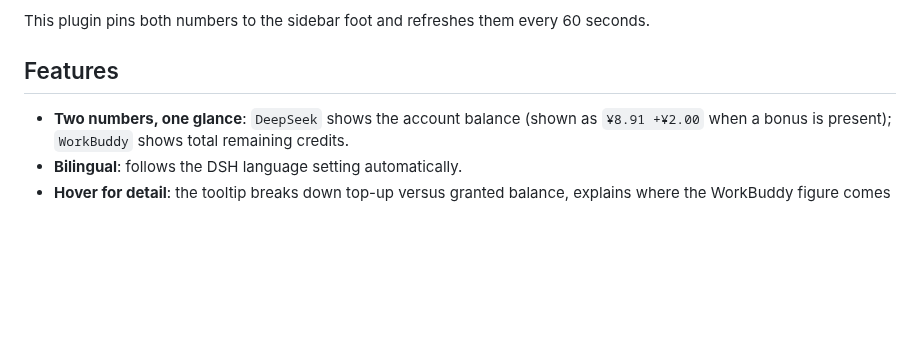
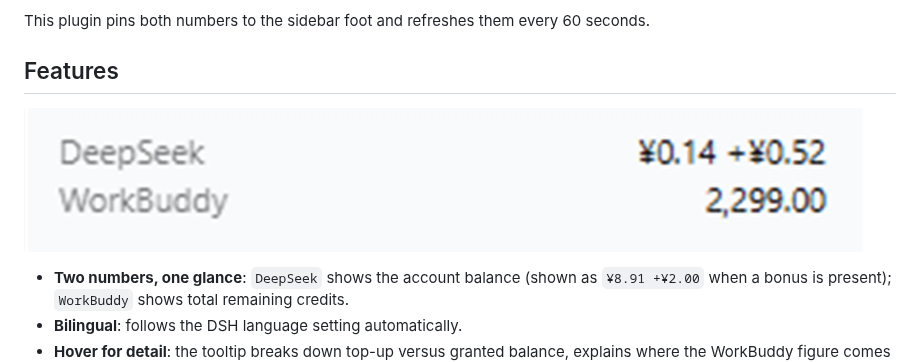
Before and after one commit to du460138504/dsh-dual-balance, a Markdown page: README.en.md, the part around the change. Rendered like a GitHub page; pictures changed too: assets/1.png (added); blank space fills up the shorter version.

Commit message:
docs: 加入侧栏余额截图，并将 assets 纳入发布文件

```diff
--- a/README.en.md
+++ b/README.en.md
@@ -20,6 +20,8 @@ A DSH install usually has two accounts behind it: the DeepSeek account DSH itsel
 This plugin pins both numbers to the sidebar foot and refreshes them every 60 seconds.
 
 ## Features
+
+![Both balances in the sidebar foot](assets/1.png)
 
 - **Two numbers, one glance**: `DeepSeek` shows the account balance (shown as `¥8.91 +¥2.00` when a bonus is present); `WorkBuddy` shows total remaining credits.
 - **Bilingual**: follows the DSH language setting automatically.
```
Also changed, not shown: README.md (+2 -0 lines), 1 other file.
